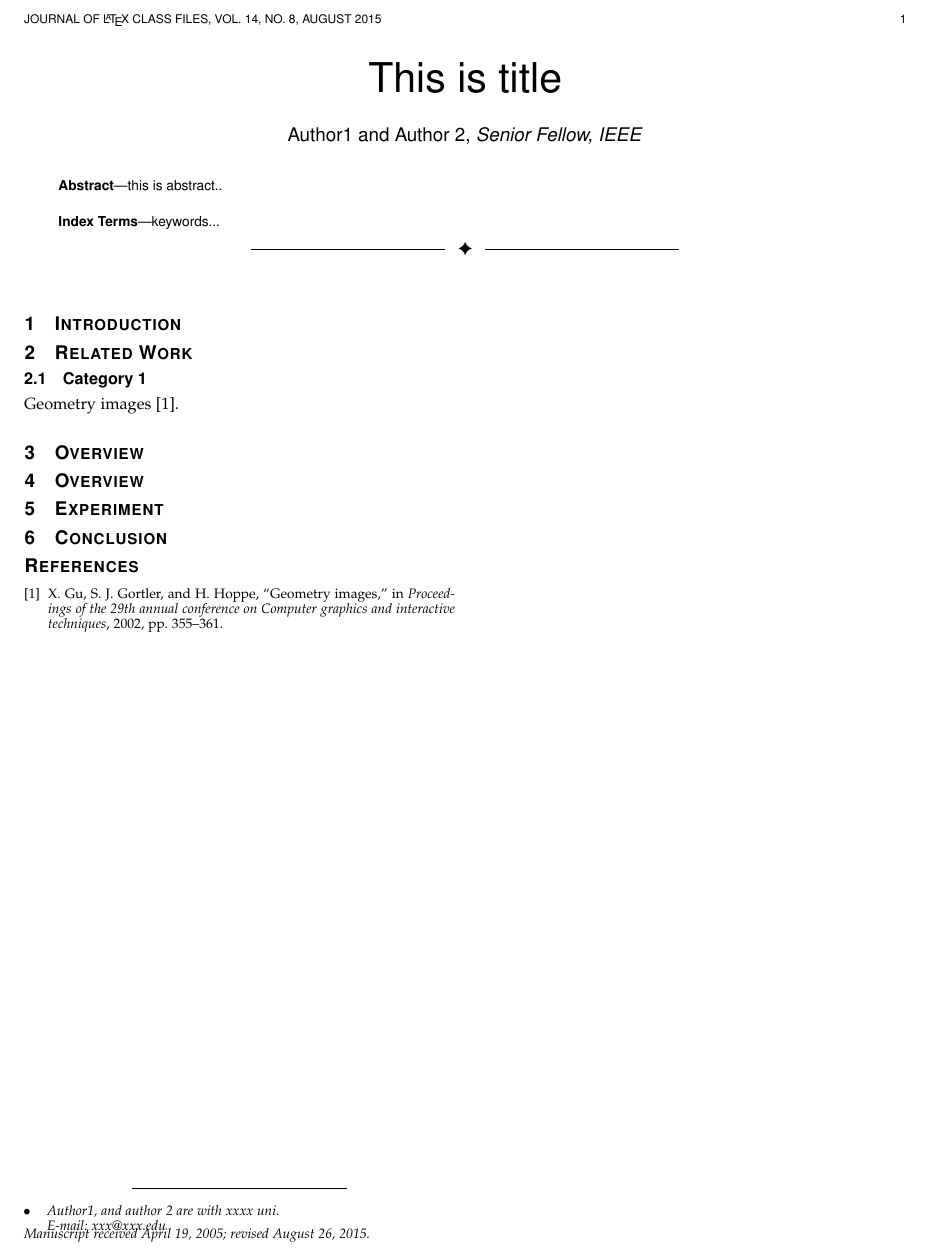
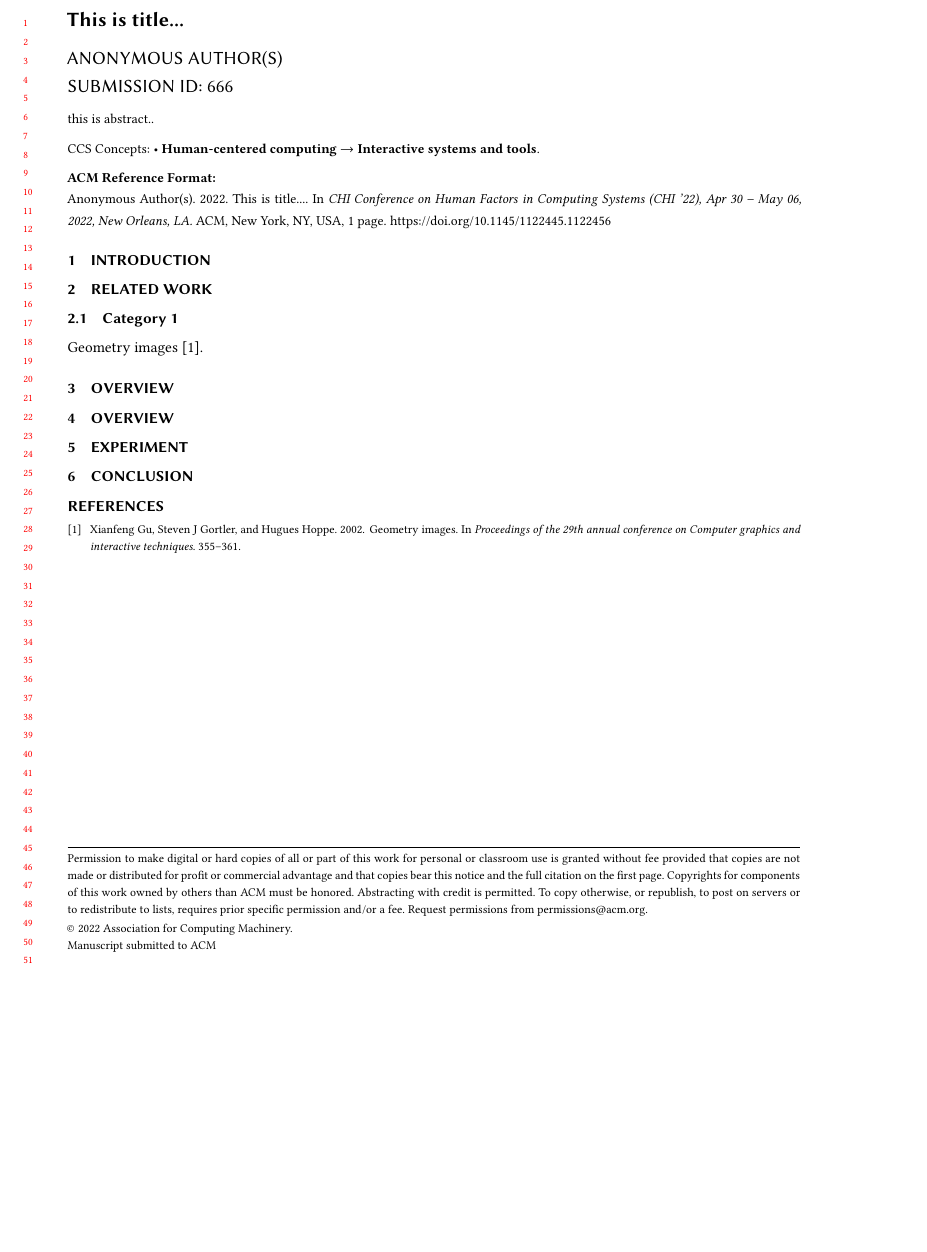
Before and after one commit to jdily/all_conf_template, a LaTeX document (paper.tex, which reads chi/chi_ccs_keyword.tex, chi/chi_metadata.tex, conf_preamble.tex): part of the page, cut at the place of the change, the shorter picture padded with empty space. Compiled offline with LaTeX, dvips and Ghostscript; a missing font is replaced by an installed copy or a similar font; a LaTeX package or settings file that is missing is left out.

Commit message:
Updates from Overleaf

```diff
--- /dev/null
+++ b/chi/chi_ccs_keyword.tex
@@ -0,0 +1,6 @@
+%% The code below is generated by the tool at http://dl.acm.org/ccs.cfm.
+%% Please copy and paste the code instead of the example below.
+%%
+\begin{CCSXML}
+<ccs2012>
+<concept>
@@ -0,0 +10,5 @@
+</concept>
+</ccs2012>
+\end{CCSXML}
+
+\ccsdesc[500]{Human-centered computing~Interactive systems and tools}
--- /dev/null
+++ b/chi/chi_metadata.tex
@@ -0,0 +1,27 @@
+\newcommand{\name}{EvIcon}
+%%
+%% The "title" command has an optional parameter,
+%% allowing the author to define a "short title" to be used in page headers.
+\title{This is title...}
+%\title{Perception-based Design Tool for Interface Icon Set Using Data-driven Methods}
+
+%%
+%% The "author" command and its associated commands are used to define
+%% the authors and their affiliations.
+%% Of note is the shared affiliation of the first two authors, and the
+%% "authornote" and "authornotemark" commands
+%% used to denote shared contribution to the research.
+% \author{ANONYMOUS AUTHOR(S)}
+% \authornote{}
+% \email{}
+% \orcid{}
+% \author{}
+% \authornotemark[1]
+% \email{}
+% \affiliation{%
+%   \institution{}
+%   \streetaddress{}
+%   \city{}
+%   \state{}
+%   \postcode{}
+% }
--- a/conf_preamble.tex
+++ b/conf_preamble.tex
@@ -1,5 +1,5 @@
 \RequirePackage{ifthen}
-\newcommand{\conf}{tvcg}
+\newcommand{\conf}{chi}
 % submit, camera, final....
 \newcommand{\stage}{submit}
 % \def\conf{cvpr}
@@ -14,6 +14,7 @@
 \isequal{\conf}{cvpr}{\input{cvpr/cvpr_preamble}}
 \isequal{\conf}{eccv}{\input{eccv/eccv_preamble}}
 \isequal{\conf}{uist}{\input{uist/uist_preamble}}
+\isequal{\conf}{chi}{\input{chi/chi_preamble}}
 \isequal{\conf}{pg}{\input{cgf/cgf_preamble}}
 \isequal{\conf}{tvcg}{\input{ieeetrans/ieeetrans_preamble}}
 
--- a/paper.tex
+++ b/paper.tex
@@ -13,6 +13,14 @@
     \input{abstract}
     \input{uist/uist_ccs_keyword}
 }{}
+
+
+\ifthenelse{\equal{\conf}{chi}}{
+    \input{chi/chi_metadata}
+    \input{abstract}
+    \input{chi/chi_ccs_keyword}
+}{}
+
 
 \ifthenelse{\equal{\conf}{tvcg}}{
     \input{ieeetrans/ieeetrans_metadata}
@@ -61,7 +69,7 @@
 \input{conclusion}
 
 
-\ifthenelse{\equal{\conf}{siggraph} \OR \equal{\conf}{uist}}{
+\ifthenelse{\equal{\conf}{siggraph} \OR \equal{\conf}{uist} \OR \equal{\conf}{chi}}{
     \bibliographystyle{ACM-Reference-Format}
     \bibliography{paper}
 }{}
```
Also changed, not shown: chi/chi_preamble.tex (added, +28 -0 lines), chi/chi_ccs_keyword.tex (3 more changed lines).
